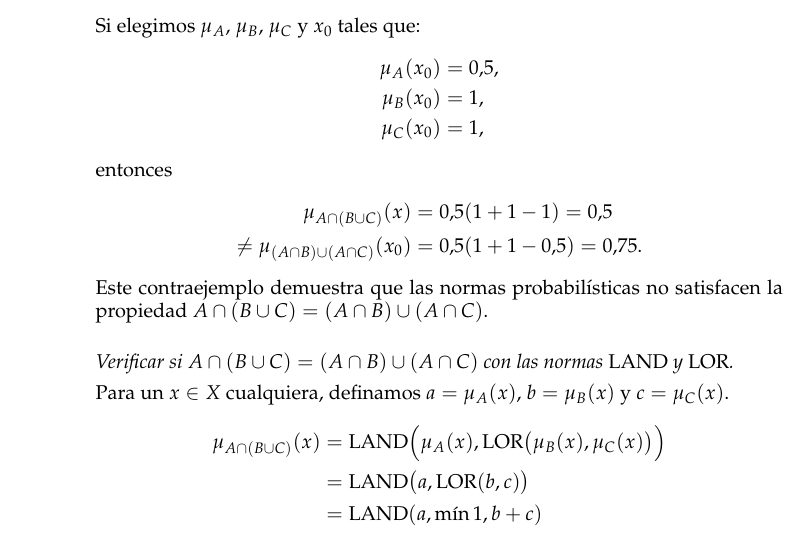
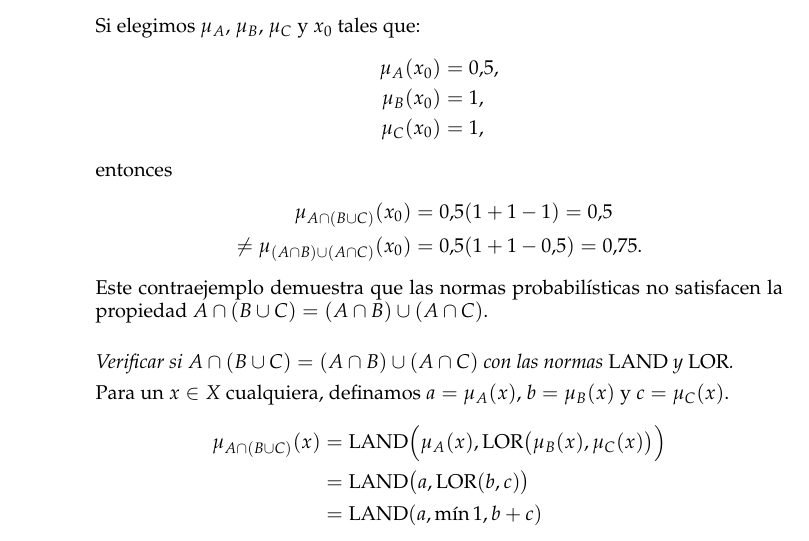
Before and after one commit to rbonvall/tareas-inferencia, a LaTeX problem sheet (tarea-1.tex, which reads t1/2-ii.tex): part of page 4 of 7, cut so that both start at the same text. Compiled offline with pdfLaTeX.

Commit message:
Equis cero

```diff
--- a/t1/2-ii.tex
+++ b/t1/2-ii.tex
@@ -39,7 +39,7 @@ Si elegimos \(μ_A\), \(μ_B\), \(μ_C\) y \(x_0\) tales que:
 \end{align*}
 entonces
 \begin{align*}
-     μ_{A ∩ (B ∪ C)}(x)         &= 0.5(1 + 1 - 1) = 0.5 \\
+     μ_{A ∩ (B ∪ C)}(x_0)       &= 0.5(1 + 1 - 1) = 0.5 \\
   ≠  μ_{(A ∩ B) ∪ (A ∩ C)}(x_0) &= 0.5(1 + 1 - 0.5) = 0.75.
 \end{align*}
 Este contraejemplo demuestra que
```
